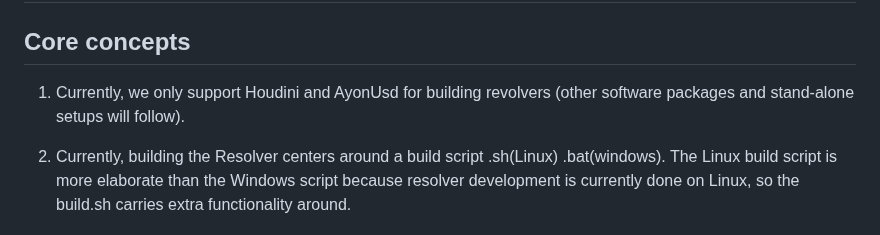
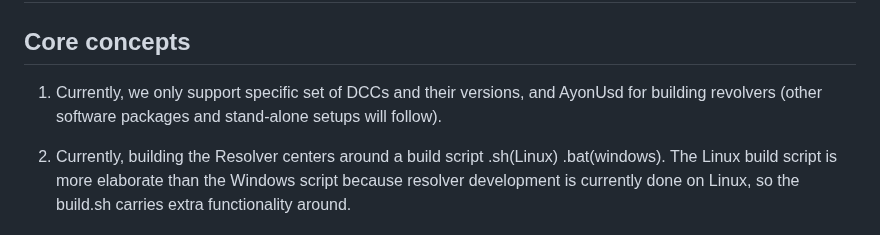
Before and after one commit to ynput/ayon-usd-resolver, a Markdown page: README.md, the part around the change. Rendered like a GitHub page.

Commit message:
Update README.md
Co-authored-by: Ondřej Samohel <33513211+antirotor@users.noreply.github.com>

```diff
--- a/README.md
+++ b/README.md
@@ -62,7 +62,8 @@ This resolver uses local caching and connects with the AYON Server to handle AYO
 
 
 ## Core concepts
-1. Currently, we only support Houdini and AyonUsd for building revolvers (other software packages and stand-alone setups will follow).
+1. Currently, we only support specific set of DCCs and their versions, and AyonUsd for building revolvers (other software packages and stand-alone setups will follow).
+
 
 2. Currently, building the Resolver centers around a build script .sh(Linux) .bat(windows). The Linux build script is more elaborate than the Windows script because resolver development is currently done on Linux, so the build.sh carries extra functionality around.
 
```
